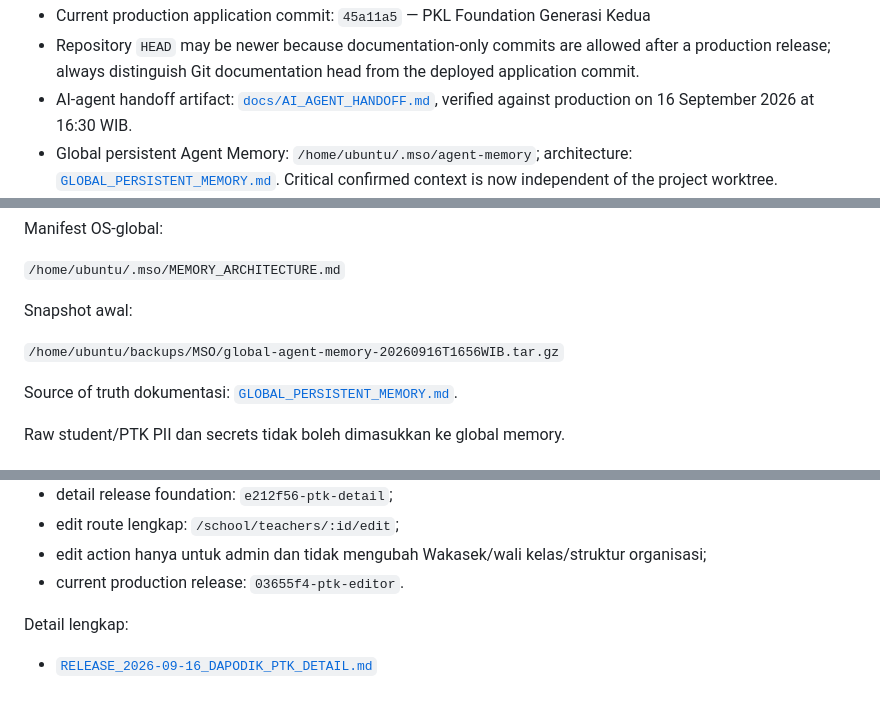
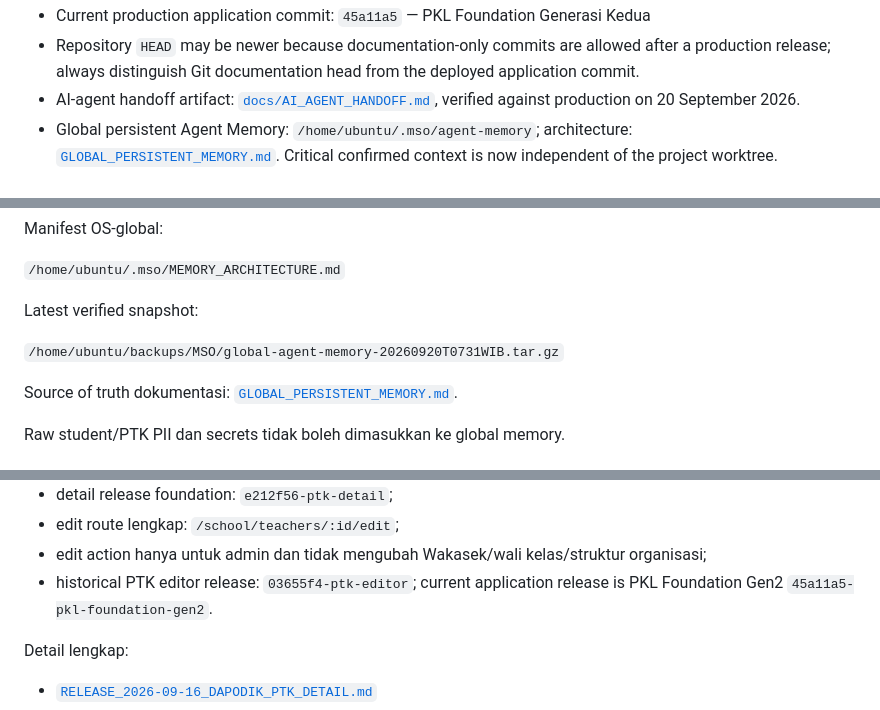
Before and after one commit to suhendararyadi/SaaS_Satu, a Markdown page: docs/PROJECT_CONTEXT.md, 3 parts joined by grey strips. GitHub-like rendering.

```diff
--- a/docs/PROJECT_CONTEXT.md
+++ b/docs/PROJECT_CONTEXT.md
@@ -36,7 +36,7 @@ Dokumen ini adalah snapshot lintas-sesi untuk melanjutkan pengembangan School OS
 - PKL Foundation Generasi Kedua: `45a11a5` — final app commit for Gen2 foundation compatibility
 - Current production application commit: `45a11a5` — PKL Foundation Generasi Kedua
 - Repository `HEAD` may be newer because documentation-only commits are allowed after a production release; always distinguish Git documentation head from the deployed application commit.
-- AI-agent handoff artifact: [`docs/AI_AGENT_HANDOFF.md`](./AI_AGENT_HANDOFF.md), verified against production on 16 September 2026 at 16:30 WIB.
+- AI-agent handoff artifact: [`docs/AI_AGENT_HANDOFF.md`](./AI_AGENT_HANDOFF.md), verified against production on 20 September 2026.
 - Global persistent Agent Memory: `/home/ubuntu/.mso/agent-memory`; architecture: [`GLOBAL_PERSISTENT_MEMORY.md`](./GLOBAL_PERSISTENT_MEMORY.md). Critical confirmed context is now independent of the project worktree.
 - `.agent/` adalah operational Project/RASMIC memory yang tidak dilacak Git; jangan dibersihkan hanya untuk merapikan status, tetapi jangan mengandalkannya sebagai satu-satunya memory permanen.
 
@@ -56,9 +56,9 @@ Manifest OS-global:
 
 `/home/ubuntu/.mso/MEMORY_ARCHITECTURE.md`
 
-Snapshot awal:
+Latest verified snapshot:
 
-`/home/ubuntu/backups/MSO/global-agent-memory-20260916T1656WIB.tar.gz`
+`/home/ubuntu/backups/MSO/global-agent-memory-20260920T0731WIB.tar.gz`
 
 Source of truth dokumentasi: [`GLOBAL_PERSISTENT_MEMORY.md`](./GLOBAL_PERSISTENT_MEMORY.md).
 
@@ -328,7 +328,7 @@ Sheet agregat Peserta Didik tidak dipakai untuk overwrite database detail. Sheet
 - detail release foundation: `e212f56-ptk-detail`;
 - edit route lengkap: `/school/teachers/:id/edit`;
 - edit action hanya untuk admin dan tidak mengubah Wakasek/wali kelas/struktur organisasi;
-- current production release: `03655f4-ptk-editor`.
+- historical PTK editor release: `03655f4-ptk-editor`; current application release is PKL Foundation Gen2 `45a11a5-pkl-foundation-gen2`.
 
 Detail lengkap:
 - [`RELEASE_2026-09-16_DAPODIK_PTK_DETAIL.md`](./RELEASE_2026-09-16_DAPODIK_PTK_DETAIL.md)
```
Also changed, not shown: docs/AI_AGENT_HANDOFF.md (+18 -11 lines).
